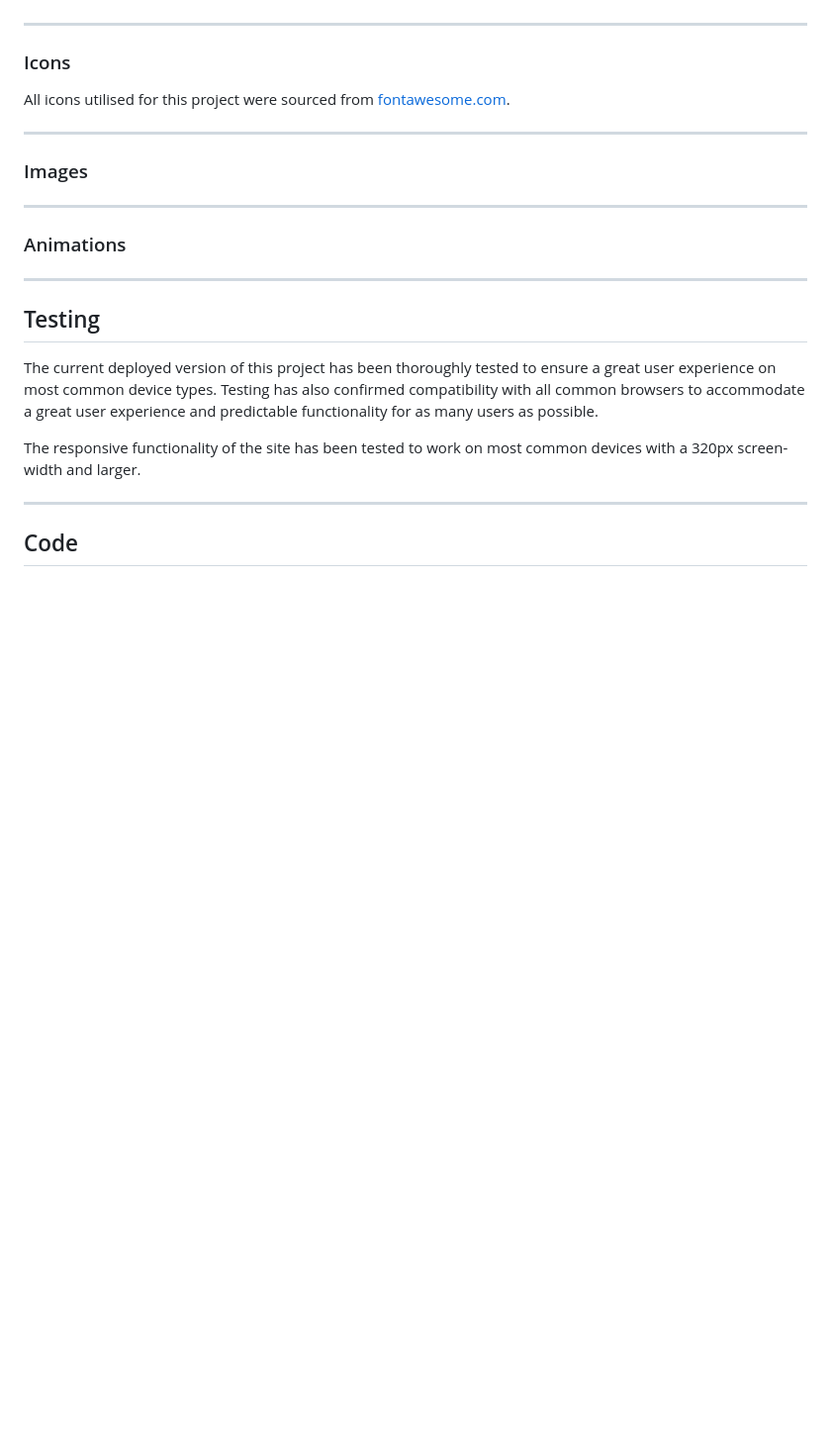
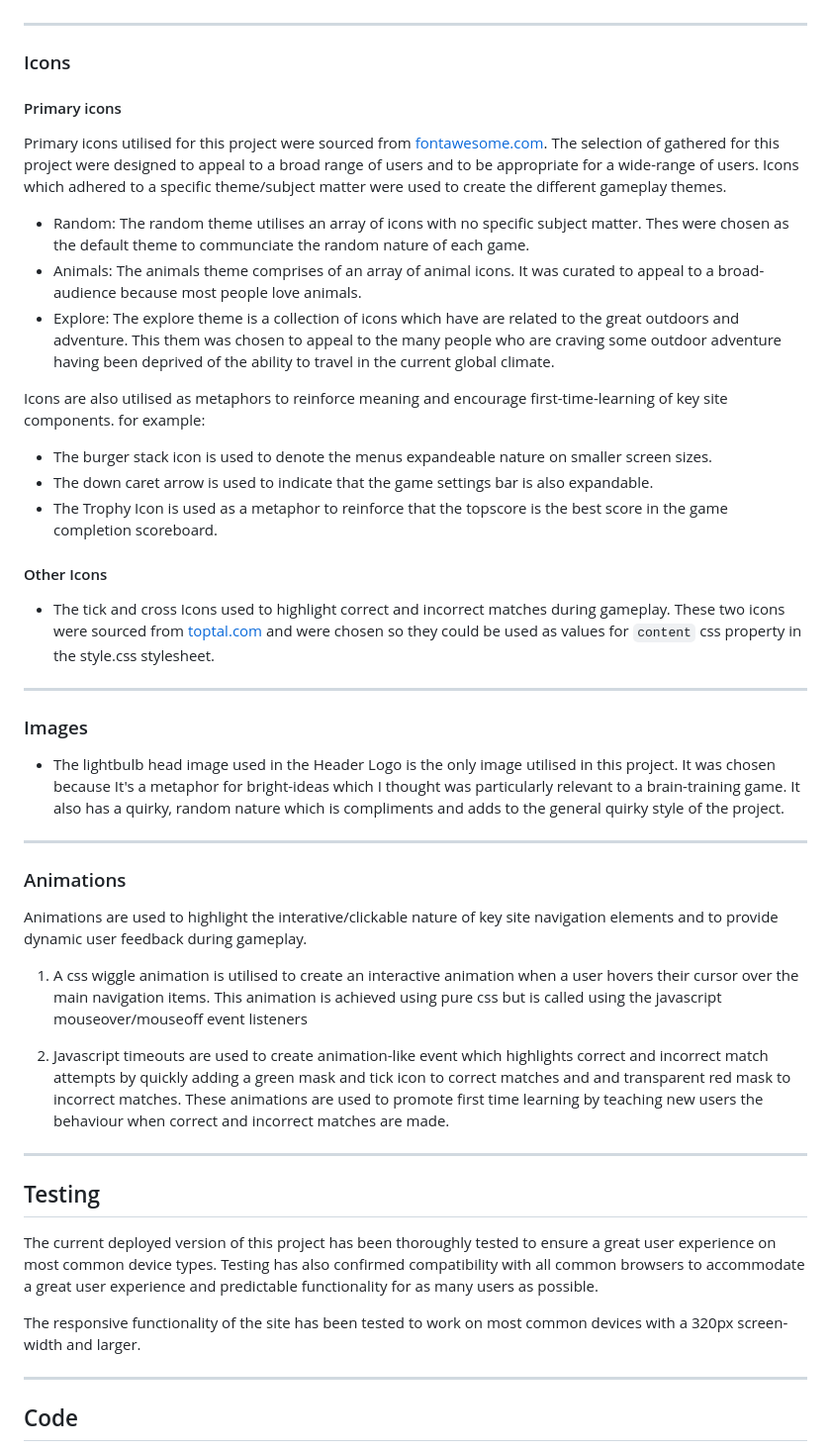
Before and after one commit to nickassafkirk/Memory_Minder_Memory_Game, a Markdown page: README.md, the part around the change printed below. Shown: that part at 99% size. Rendered like a GitHub page; blank space fills up the shorter version.

Commit message:
finalise surface section in README.md and fix broken image

```diff
--- a/README.md
+++ b/README.md
@@ -201,16 +201,46 @@ Root variables are used to allow quick stylisitic changes to be made and to faci
 
 ### Icons
 
-All icons utilised for this project were sourced from [fontawesome.com](https://fontawesome.com/).
+#### Primary icons
+Primary icons utilised for this project were sourced from [fontawesome.com](https://fontawesome.com/).
+The selection of gathered for this project were designed to appeal to a broad range of users and to be appropriate for a wide-range of users.
+Icons which adhered to a specific theme/subject matter were used to create the different gameplay themes.
+- Random: The random theme utilises an array of icons with no specific subject matter. Thes were chosen as the default theme to communciate the
+random nature of each game.
+- Animals: The animals theme comprises of an array of animal icons. It was curated to appeal to a broad-audience because most people love animals.
+- Explore: The explore theme is a collection of icons which have are related to the great outdoors and adventure. This them was chosen to appeal to the many people who are
+craving some outdoor adventure having been deprived of the ability to travel in the current global climate.
 
+Icons are also utilised as metaphors to reinforce meaning and encourage first-time-learning of key site components.
+for example:
+- The burger stack icon is used to denote the menus expandeable nature on smaller screen sizes.
+- The down caret arrow is used to indicate that the game settings bar is also expandable.
+- The Trophy Icon is used as a metaphor to reinforce that the topscore is the best score in the game completion scoreboard.
+
+
+#### Other Icons
+- The tick and cross Icons used to highlight correct and incorrect matches during gameplay.
+These two icons were sourced from [toptal.com](https://www.toptal.com/designers/htmlarrows/) and were chosen so they could be used
+as values for `content` css property in the style.css stylesheet.
 ---
 
 ### Images
+- The lightbulb head image used in the Header Logo is the only image utilised in this project. It was chosen because It's a metaphor for bright-ideas
+which I thought was particularly relevant to a brain-training game. It also has a quirky, random nature which is compliments and adds to the
+general quirky style of the project.
 
 ---
 
 ### Animations
 
+Animations are used to highlight the interative/clickable nature of key site navigation elements and to provide dynamic user feedback during gameplay.
+
+1. A css wiggle animation is utilised to create an interactive animation when a user hovers their cursor over the main navigation items.
+This animation is achieved using pure css but is called using the javascript mouseover/mouseoff event listeners
+
+1. Javascript timeouts are used to create animation-like event which highlights correct and incorrect match attempts by quickly adding a green mask and tick icon to correct
+matches and and transparent red mask to incorrect matches. These animations are used to promote first time learning by teaching new users the behaviour when correct and
+incorrect matches are made.
 
 ---
 
```
Also changed, not shown: other parts of README.md (+2 -2 lines), assets/images/mm-responsive-site-preview.png (added).
